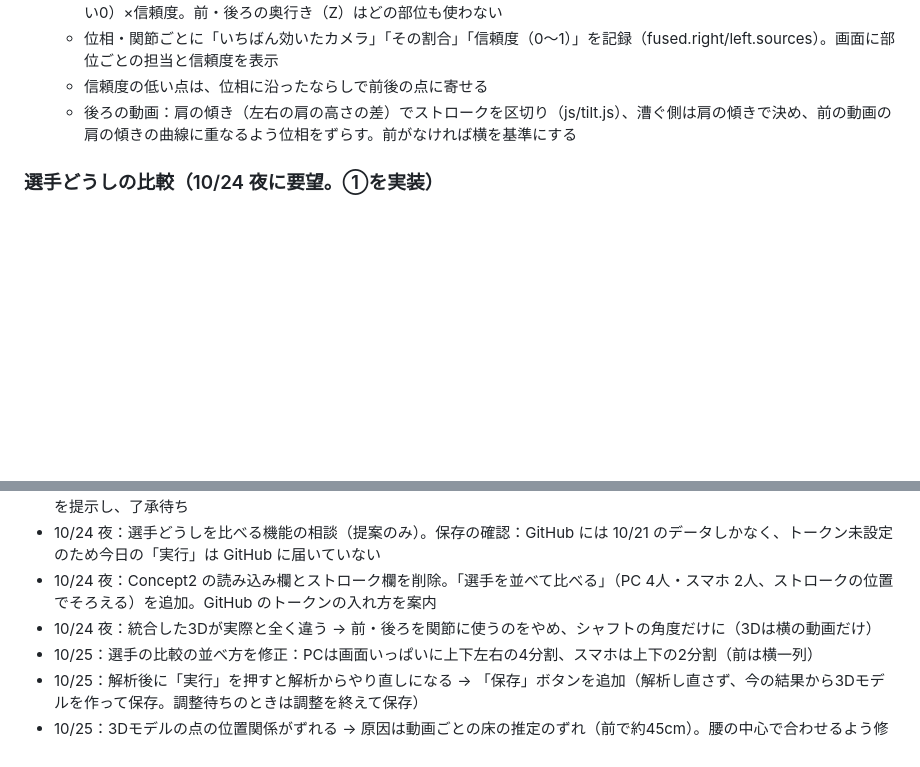
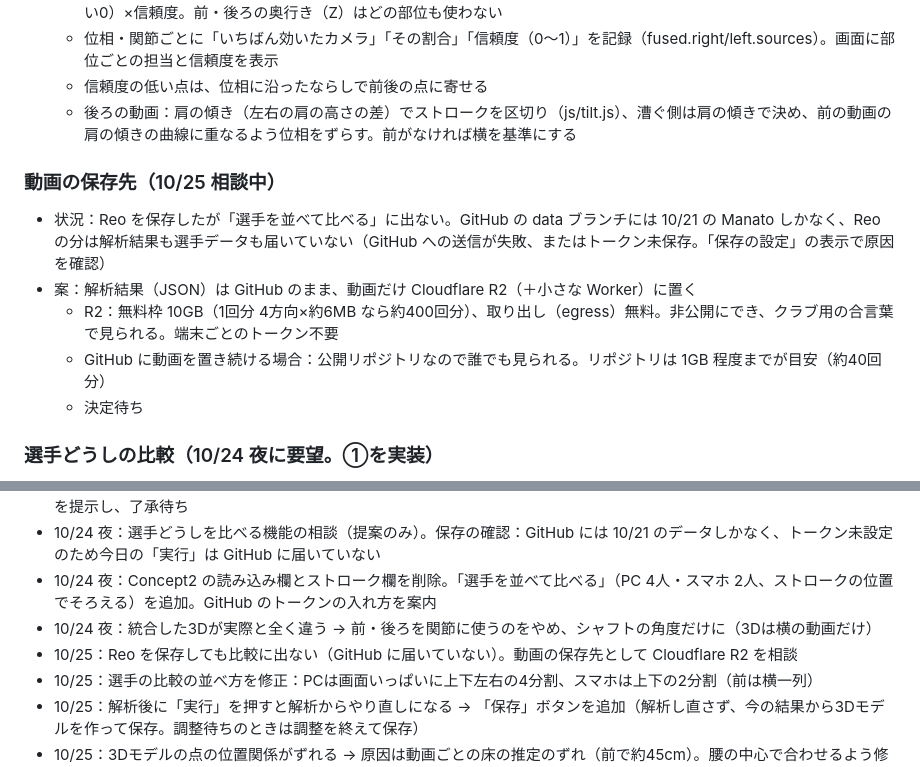
Before and after one commit to Chigasaki-Outrigger-Canoe-Club/OC_Form, a Markdown page: docs/requirements.md, 2 parts joined by grey strips. Rendered like a GitHub page; blank space fills up the shorter version.

Commit message:
要件ファイル：動画の保存先の相談（GitHub と Cloudflare R2）を記録
Co-Authored-By: Claude Opus 5.5 <noreply@anthropic.com>
Claude-Session: https://claude.ai/code/session_0133dhERPq4TjmWxDWkJcvEu

```diff
--- a/docs/requirements.md
+++ b/docs/requirements.md
@@ -109,6 +109,13 @@
   - 信頼度の低い点は、位相に沿ったならしで前後の点に寄せる
   - 後ろの動画：肩の傾き（左右の肩の高さの差）でストロークを区切り（js/tilt.js）、漕ぐ側は肩の傾きで決め、前の動画の肩の傾きの曲線に重なるよう位相をずらす。前がなければ横を基準にする
 
+### 動画の保存先（10/25 相談中）
+- 状況：Reo を保存したが「選手を並べて比べる」に出ない。GitHub の data ブランチには 10/21 の Manato しかなく、Reo の分は解析結果も選手データも届いていない（GitHub への送信が失敗、またはトークン未保存。「保存の設定」の表示で原因を確認）
+- 案：解析結果（JSON）は GitHub のまま、動画だけ Cloudflare R2（＋小さな Worker）に置く
+  - R2：無料枠 10GB（1回分 4方向×約6MB なら約400回分）、取り出し（egress）無料。非公開にでき、クラブ用の合言葉で見られる。端末ごとのトークン不要
+  - GitHub に動画を置き続ける場合：公開リポジトリなので誰でも見られる。リポジトリは 1GB 程度までが目安（約40回分）
+  - 決定待ち
+
 ### 選手どうしの比較（10/24 夜に要望。①を実装）
 - **実装済み：「選手を並べて比べる」**：GitHub に保存したデータ（動画つき）を選び、骨格の点を重ねた動画を並べる。画面いっぱいに、PCは上下左右の4分割（4人）、スマホは上下の2分割（2人）。方向・漕ぐ側を選び、代表の1ストロークを繰り返す。全員が同じ瞬間にストロークの同じ位置になるよう再生速度をそろえる。位置のつまみで止めて見比べられる
 - 保存したデータ（GitHub）から2人（または2回）を選び、並べて比べる。スマホでも見られるようにする
@@ -128,6 +135,7 @@
 - 10/24 夜：選手どうしを比べる機能の相談（提案のみ）。保存の確認：GitHub には 10/21 のデータしかなく、トークン未設定のため今日の「実行」は GitHub に届いていない
 - 10/24 夜：Concept2 の読み込み欄とストローク欄を削除。「選手を並べて比べる」（PC 4人・スマホ 2人、ストロークの位置でそろえる）を追加。GitHub のトークンの入れ方を案内
 - 10/24 夜：統合した3Dが実際と全く違う → 前・後ろを関節に使うのをやめ、シャフトの角度だけに（3Dは横の動画だけ）
+- 10/25：Reo を保存しても比較に出ない（GitHub に届いていない）。動画の保存先として Cloudflare R2 を相談
 - 10/25：選手の比較の並べ方を修正：PCは画面いっぱいに上下左右の4分割、スマホは上下の2分割（前は横一列）
 - 10/25：解析後に「実行」を押すと解析からやり直しになる → 「保存」ボタンを追加（解析し直さず、今の結果から3Dモデルを作って保存。調整待ちのときは調整を終えて保存）
 - 10/25：3Dモデルの点の位置関係がずれる → 原因は動画ごとの床の推定のずれ（前で約45cm）。腰の中心で合わせるよう修正
```
